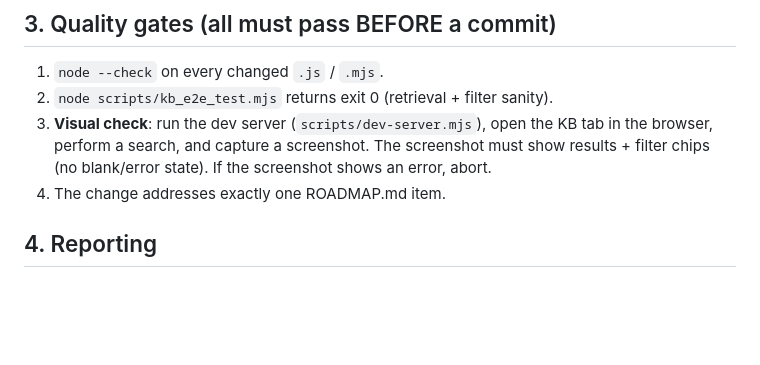
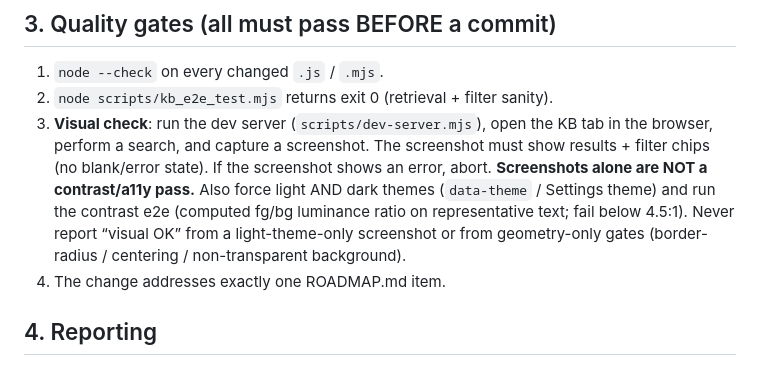
Before and after one commit to Pepuldope/Classroom-Knowledge-Base, a Markdown page: LOOP-GUARDRAILS.md, the part around the change. GitHub-like rendering; blank space fills up the shorter version.

Commit message:
docs: document fake visual gate; require dark/light contrast e2e
Pepuldo caught white-on-white the cron never failed on. Existing visual
checks are geometry + light-theme screenshots only. Record measured dark
.step-text ~1.05:1 contrast and require a real fg/bg luminance gate.

```diff
--- a/LOOP-GUARDRAILS.md
+++ b/LOOP-GUARDRAILS.md
@@ -35,6 +35,11 @@ them. If a change violates any rule, it is aborted and rolled back.
    KB tab in the browser, perform a search, and capture a screenshot. The
    screenshot must show results + filter chips (no blank/error state). If the
    screenshot shows an error, abort.
+   **Screenshots alone are NOT a contrast/a11y pass.** Also force light AND dark
+   themes (`data-theme` / Settings theme) and run the contrast e2e (computed
+   fg/bg luminance ratio on representative text; fail below 4.5:1). Never report
+   “visual OK” from a light-theme-only screenshot or from geometry-only gates
+   (border-radius / centering / non-transparent background).
 4. The change addresses exactly one ROADMAP.md item.
 
 ## 4. Reporting
```
Also changed, not shown: ROADMAP.md (+1 -1 lines).
